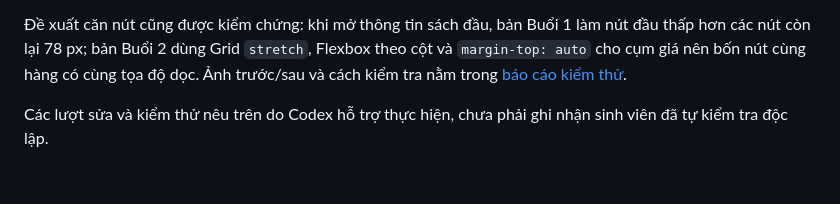
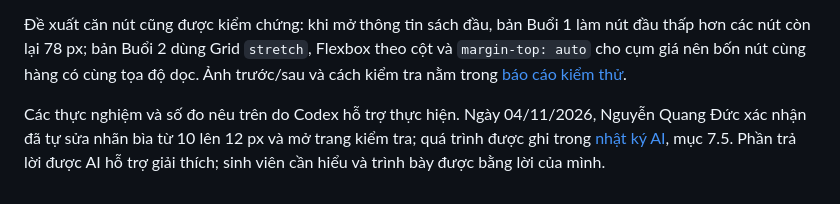
Before and after one commit to QuangDuc-qidu/ptudtmdt-chuong1-fahasa-ui, a Markdown page: docs/CAU_HOI_KIEN_THUC.md, the part around the change. GitHub-like rendering.

Commit message:
Buổi 2: đồng bộ ghi chú tự sửa với nhật ký AI

```diff
--- a/docs/CAU_HOI_KIEN_THUC.md
+++ b/docs/CAU_HOI_KIEN_THUC.md
@@ -32,4 +32,4 @@ Một đề xuất của AI là tăng cỡ chữ nhãn “Bìa cứng/Bìa mềm
 
 Đề xuất căn nút cũng được kiểm chứng: khi mở thông tin sách đầu, bản Buổi 1 làm nút đầu thấp hơn các nút còn lại 78 px; bản Buổi 2 dùng Grid `stretch`, Flexbox theo cột và `margin-top: auto` cho cụm giá nên bốn nút cùng hàng có cùng tọa độ dọc. Ảnh trước/sau và cách kiểm tra nằm trong [báo cáo kiểm thử](KIEM_THU.md).
 
-Các lượt sửa và kiểm thử nêu trên do Codex hỗ trợ thực hiện, chưa phải ghi nhận sinh viên đã tự kiểm tra độc lập.
+Các thực nghiệm và số đo nêu trên do Codex hỗ trợ thực hiện. Ngày 04/11/2026, Nguyễn Quang Đức xác nhận đã tự sửa nhãn bìa từ 10 lên 12 px và mở trang kiểm tra; quá trình được ghi trong [nhật ký AI](../AI_USAGE.md), mục 7.5. Phần trả lời được AI hỗ trợ giải thích; sinh viên cần hiểu và trình bày được bằng lời của mình.
```
Also changed, not shown: docs/BAO_CAO_BUOI2.md (+1 -1 lines), docs/KIEM_THU.md (+1 -1 lines).
